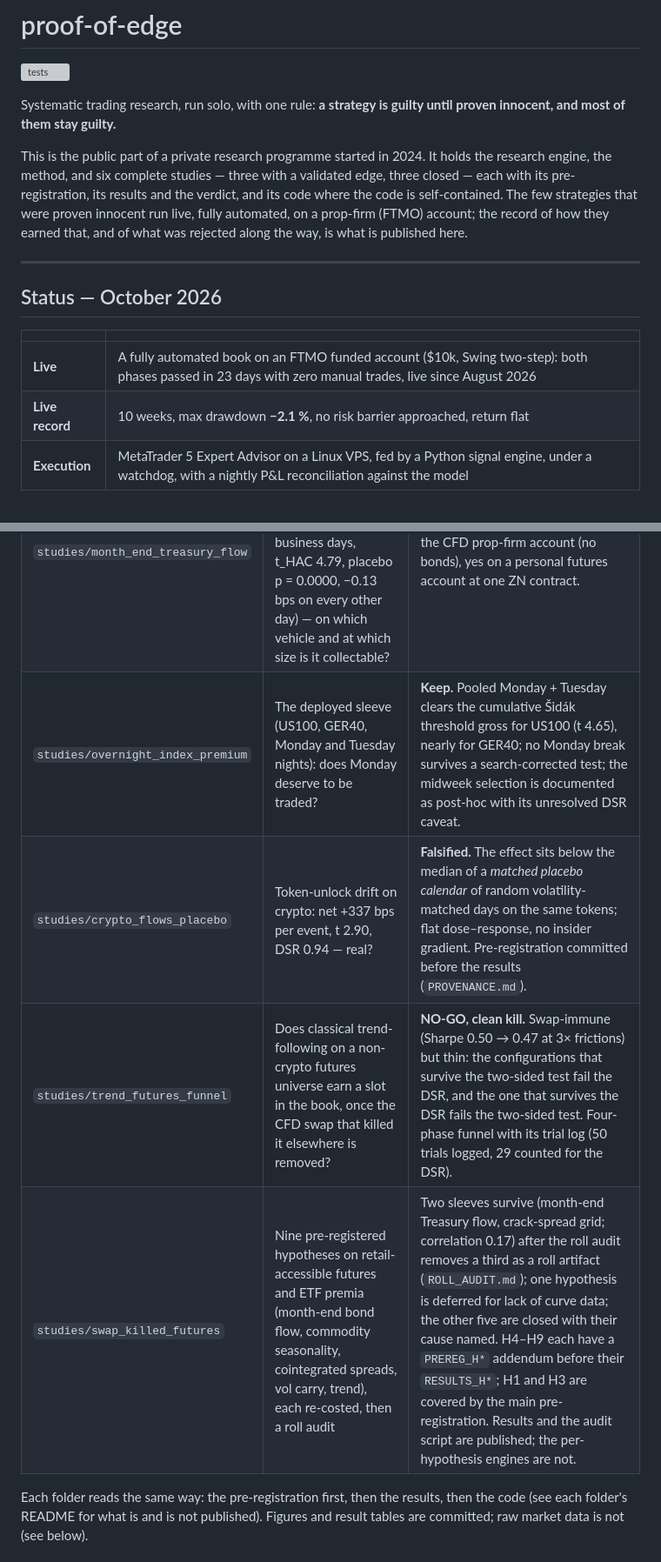
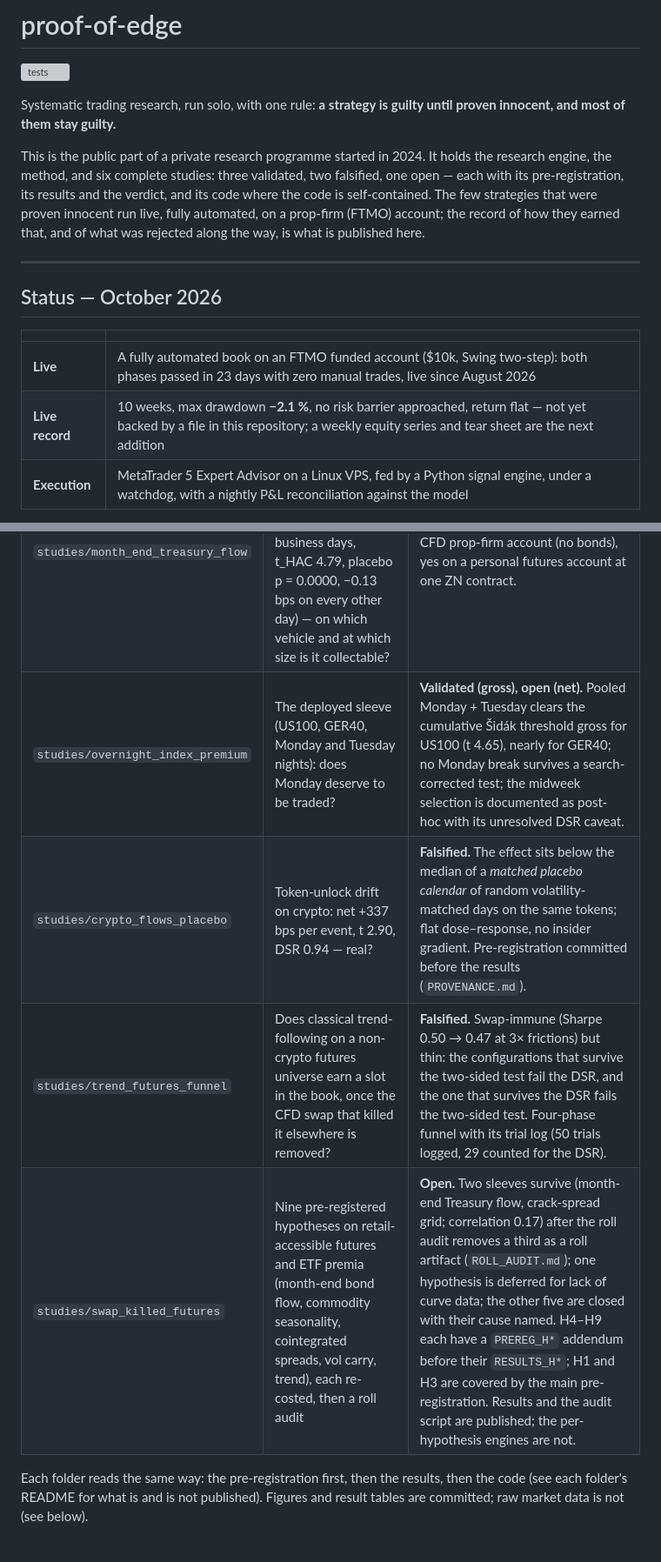
Before and after one commit to Guillaume-Beaudouin-Git/proof-of-edge, a Markdown page: README.md, 2 parts joined by grey strips. Shown at 87% size. Rendered like a GitHub page; grey boxes are pictures that could not be loaded.

Commit message:
core/README, glossary in LESSONS, one vocabulary for study verdicts, provenance caveat stated in the README, live record flagged as not yet backed by a file

```diff
--- a/README.md
+++ b/README.md
@@ -6,7 +6,7 @@ Systematic trading research, run solo, with one rule: **a strategy is guilty unt
 innocent, and most of them stay guilty.**
 
 This is the public part of a private research programme started in 2024. It holds the research
-engine, the method, and six complete studies — three with a validated edge, three closed — each with its pre-registration, its results and
+engine, the method, and six complete studies: three validated, two falsified, one open — each with its pre-registration, its results and
 the verdict, and its code where the code is self-contained. The few strategies that were proven innocent run live, fully automated,
 on a prop-firm (FTMO) account; the record of how they earned that, and of what was
 rejected along the way, is what is published here.
@@ -18,7 +18,7 @@ rejected along the way, is what is published here.
 | | |
 |---|---|
 | **Live** | A fully automated book on an FTMO funded account (\$10k, Swing two-step): both phases passed in 23 days with zero manual trades, live since August 2026 |
-| **Live record** | 10 weeks, max drawdown **−2.1 %**, no risk barrier approached, return flat |
+| **Live record** | 10 weeks, max drawdown **−2.1 %**, no risk barrier approached, return flat — not yet backed by a file in this repository; a weekly equity series and tear sheet are the next addition |
 | **Execution** | MetaTrader 5 Expert Advisor on a Linux VPS, fed by a Python signal engine, under a watchdog, with a nightly P&L reconciliation against the model |
 
 The account is small and so are the returns. That is the point: the system is a **falsification
@@ -82,10 +83,10 @@ PROVENANCE.md        where and when each study's pre-registration and results we
 |---|---|---|
 | `studies/gold_asia_overnight` | Does gold's drift concentrate in the Asian session, and can it be collected without paying overnight financing? | **Validated.** Long XAUUSD 23:00 → 07:00 UTC, entered after the rollover: Sharpe 1.07 out of sample at 1.5 bp spread, DSR 0.92, walk-forward 5/5, alpha not beta (R² 0.001); hard conditions on rollover time, spread and entry hour. Not deployed on the CFD prop-firm account (rollover puts the swap back). |
 | `studies/month_end_treasury_flow` | The month-end flow into duration is real (ZN, 2000–2026: +16 bps per event over the last three business days, t_HAC 4.79, placebo p = 0.0000, −0.13 bps on every other day) — on which vehicle and at which size is it collectable? | **Validated**, vehicle-bound: not on the CFD prop-firm account (no bonds), yes on a personal futures account at one ZN contract. |
-| `studies/overnight_index_premium` | The deployed sleeve (US100, GER40, Monday and Tuesday nights): does Monday deserve to be traded? | **Keep.** Pooled Monday + Tuesday clears the cumulative Šidák threshold gross for US100 (t 4.65), nearly for GER40; no Monday break survives a search-corrected test; the midweek selection is documented as post-hoc with its unresolved DSR caveat. |
+| `studies/overnight_index_premium` | The deployed sleeve (US100, GER40, Monday and Tuesday nights): does Monday deserve to be traded? | **Validated (gross), open (net).** Pooled Monday + Tuesday clears the cumulative Šidák threshold gross for US100 (t 4.65), nearly for GER40; no Monday break survives a search-corrected test; the midweek selection is documented as post-hoc with its unresolved DSR caveat. |
 | `studies/crypto_flows_placebo` | Token-unlock drift on crypto: net +337 bps per event, t 2.90, DSR 0.94 — real? | **Falsified.** The effect sits below the median of a *matched placebo calendar* of random volatility-matched days on the same tokens; flat dose–response, no insider gradient. Pre-registration committed before the results (`PROVENANCE.md`). |
-| `studies/trend_futures_funnel` | Does classical trend-following on a non-crypto futures universe earn a slot in the book, once the CFD swap that killed it elsewhere is removed? | **NO-GO, clean kill.** Swap-immune (Sharpe 0.50 → 0.47 at 3× frictions) but thin: the configurations that survive the two-sided test fail the DSR, and the one that survives the DSR fails the two-sided test. Four-phase funnel with its trial log (50 trials logged, 29 counted for the DSR). |
-| `studies/swap_killed_futures` | Nine pre-registered hypotheses on retail-accessible futures and ETF premia (month-end bond flow, commodity seasonality, cointegrated spreads, vol carry, trend), each re-costed, then a roll audit | Two sleeves survive (month-end Treasury flow, crack-spread grid; correlation 0.17) after the roll audit removes a third as a roll artifact (`ROLL_AUDIT.md`); one hypothesis is deferred for lack of curve data; the other five are closed with their cause named. H4–H9 each have a `PREREG_H*` addendum before their `RESULTS_H*`; H1 and H3 are covered by the main pre-registration. Results and the audit script are published; the per-hypothesis engines are not. |
+| `studies/trend_futures_funnel` | Does classical trend-following on a non-crypto futures universe earn a slot in the book, once the CFD swap that killed it elsewhere is removed? | **Falsified.** Swap-immune (Sharpe 0.50 → 0.47 at 3× frictions) but thin: the configurations that survive the two-sided test fail the DSR, and the one that survives the DSR fails the two-sided test. Four-phase funnel with its trial log (50 trials logged, 29 counted for the DSR). |
+| `studies/swap_killed_futures` | Nine pre-registered hypotheses on retail-accessible futures and ETF premia (month-end bond flow, commodity seasonality, cointegrated spreads, vol carry, trend), each re-costed, then a roll audit | **Open.** Two sleeves survive (month-end Treasury flow, crack-spread grid; correlation 0.17) after the roll audit removes a third as a roll artifact (`ROLL_AUDIT.md`); one hypothesis is deferred for lack of curve data; the other five are closed with their cause named. H4–H9 each have a `PREREG_H*` addendum before their `RESULTS_H*`; H1 and H3 are covered by the main pre-registration. Results and the audit script are published; the per-hypothesis engines are not. |
 
 Each folder reads the same way: the pre-registration first, then the results, then the code (see each folder's README for what is and is not published).
 Figures and result tables are committed; raw market data is not (see below).
```
Also changed, not shown: other parts of README.md (+2 -1 lines), LESSONS.md (+20 -0 lines), core/README.md (added, +11 -0 lines).
